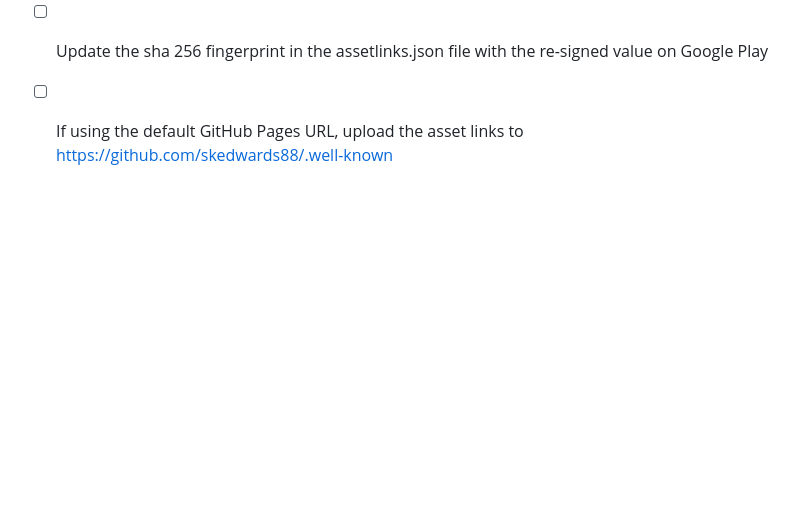
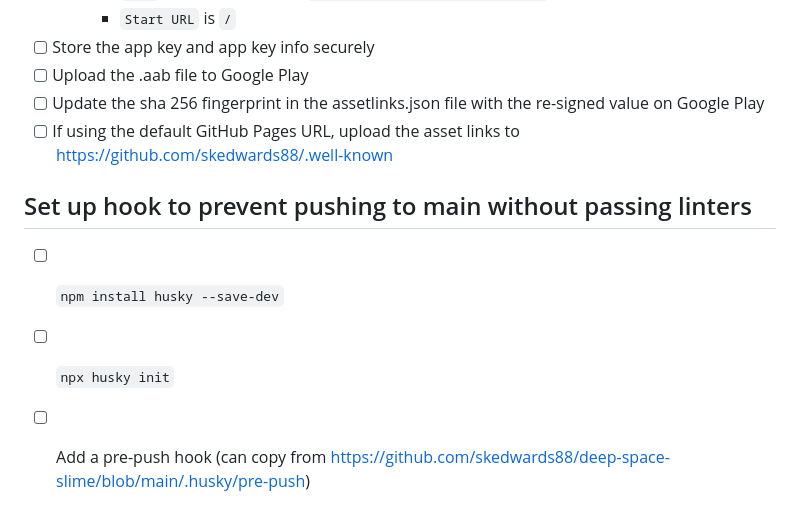
Before and after one commit to skedwards88/template-app, a Markdown page: TODO.md, the part around the change. Drawn GitHub-style; blank space fills up the shorter version.

Commit message:
add hook

```diff
--- a/TODO.md
+++ b/TODO.md
@@ -107,3 +107,9 @@
 - [ ] Upload the .aab file to Google Play
 - [ ] Update the sha 256 fingerprint in the assetlinks.json file with the re-signed value on Google Play
 - [ ] If using the default GitHub Pages URL, upload the asset links to https://github.com/skedwards88/.well-known
+
+## Set up hook to prevent pushing to main without passing linters
+
+- [ ] `npm install husky --save-dev`
+- [ ] `npx husky init`
+- [ ] Add a pre-push hook (can copy from https://github.com/skedwards88/deep-space-slime/blob/main/.husky/pre-push)
```
